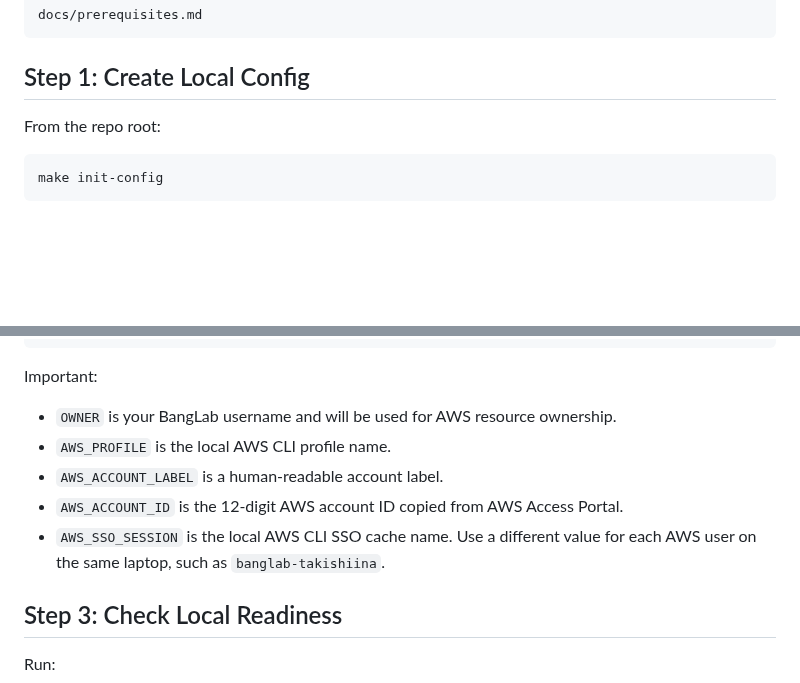
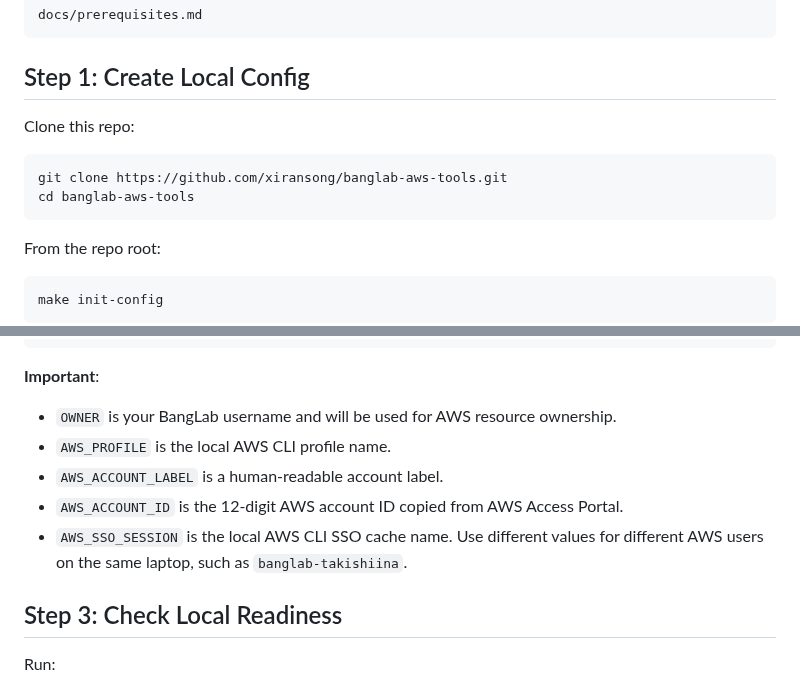
Before and after one commit to xiransong/banglab-aws-tools, a Markdown page: docs/local-machine-setup.md, 2 parts joined by grey strips. Rendered like a GitHub page; blank space fills up the shorter version.

````diff
--- a/docs/local-machine-setup.md
+++ b/docs/local-machine-setup.md
@@ -9,6 +9,13 @@ docs/prerequisites.md
 ```
 
 ## Step 1: Create Local Config
+
+Clone this repo:
+
+```bash
+git clone https://github.com/xiransong/banglab-aws-tools.git
+cd banglab-aws-tools
+```
 
 From the repo root:
 
@@ -68,15 +75,15 @@ AWS_SSO_ROLE_NAME=EC2-GPU-Operator
 DEFAULT_AVAILABILITY_ZONE=us-east-1a
 ```
 
-Important:
+**Important**:
 
 - `OWNER` is your BangLab username and will be used for AWS resource ownership.
 - `AWS_PROFILE` is the local AWS CLI profile name.
 - `AWS_ACCOUNT_LABEL` is a human-readable account label.
 - `AWS_ACCOUNT_ID` is the 12-digit AWS account ID copied from AWS Access
   Portal.
-- `AWS_SSO_SESSION` is the local AWS CLI SSO cache name. Use a different value
-  for each AWS user on the same laptop, such as `banglab-takishiina`.
+- `AWS_SSO_SESSION` is the local AWS CLI SSO cache name. Use different values
+  for different AWS users on the same laptop, such as `banglab-takishiina`.
 
 ## Step 3: Check Local Readiness
 
````
Also changed, not shown: docs/persistent-ebs.md (+7 -3 lines), docs/ssh-access-setup.md (+3 -9 lines), docs/assets/images/aws-console-review-EBS.png (added).
